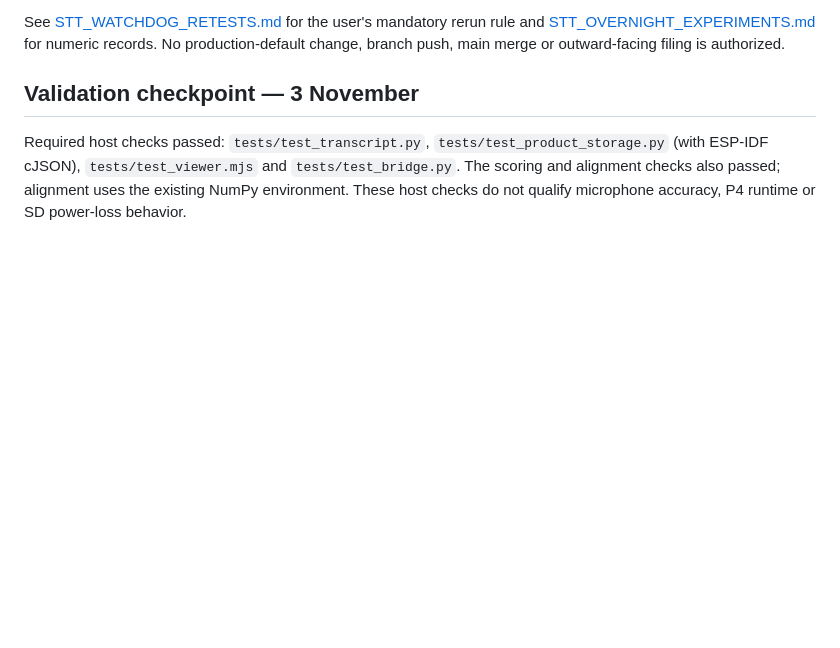
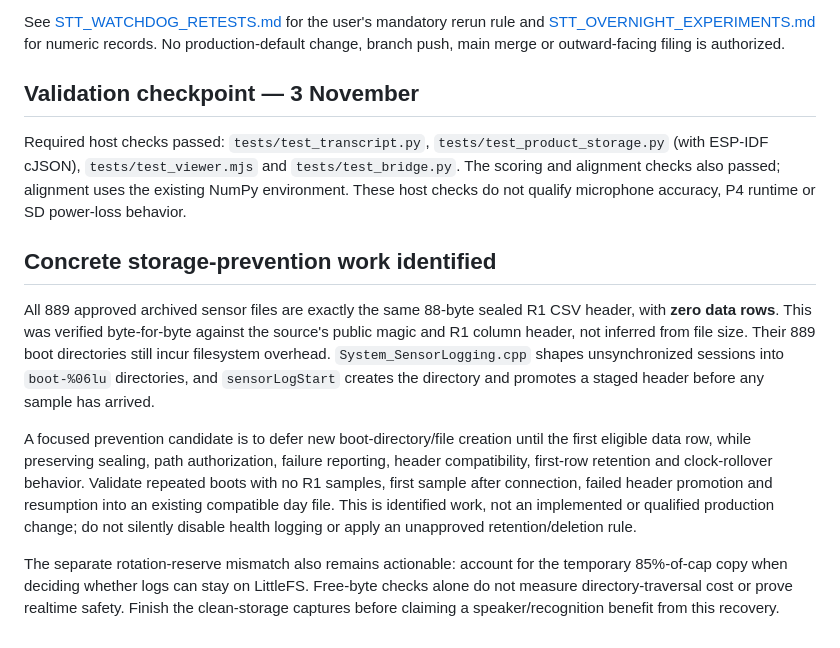
Before and after one commit to CadenGithubB/HardwareOne_Speech_To_Text, a Markdown page: docs/STT_ACTIONABLE_FINDINGS.md, the part around the change. GitHub-like rendering; blank space fills up the shorter version.

Commit message:
Identify verified empty-capture accumulation and prevention checks

```diff
--- a/docs/STT_ACTIONABLE_FINDINGS.md
+++ b/docs/STT_ACTIONABLE_FINDINGS.md
@@ -70,3 +70,25 @@ Required host checks passed: `tests/test_transcript.py`, `tests/test_product_sto
 (with ESP-IDF cJSON), `tests/test_viewer.mjs` and `tests/test_bridge.py`. The scoring
 and alignment checks also passed; alignment uses the existing NumPy environment.
 These host checks do not qualify microphone accuracy, P4 runtime or SD power-loss behavior.
+
+## Concrete storage-prevention work identified
+
+All 889 approved archived sensor files are exactly the same 88-byte sealed R1 CSV
+header, with **zero data rows**. This was verified byte-for-byte against the source's
+public magic and R1 column header, not inferred from file size. Their 889 boot directories
+still incur filesystem overhead. `System_SensorLogging.cpp` shapes unsynchronized
+sessions into `boot-%06lu` directories, and `sensorLogStart` creates the directory and
+promotes a staged header before any sample has arrived.
+
+A focused prevention candidate is to defer new boot-directory/file creation until the
+first eligible data row, while preserving sealing, path authorization, failure reporting,
+header compatibility, first-row retention and clock-rollover behavior. Validate repeated
+boots with no R1 samples, first sample after connection, failed header promotion and
+resumption into an existing compatible day file. This is identified work, not an
+implemented or qualified production change; do not silently disable health logging or
+apply an unapproved retention/deletion rule.
+
+The separate rotation-reserve mismatch also remains actionable: account for the temporary
+85%-of-cap copy when deciding whether logs can stay on LittleFS. Free-byte checks alone
+do not measure directory-traversal cost or prove realtime safety. Finish the clean-storage
+captures before claiming a speaker/recognition benefit from this recovery.
```
